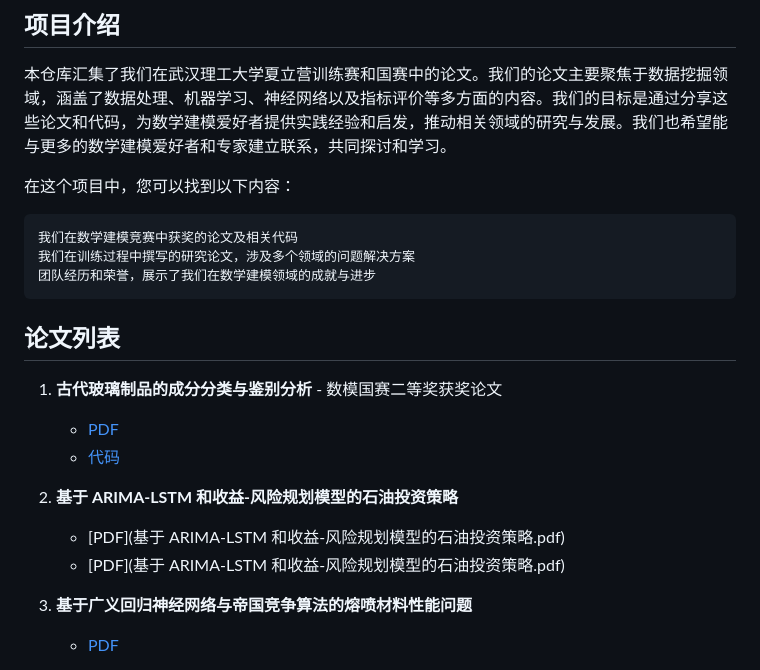
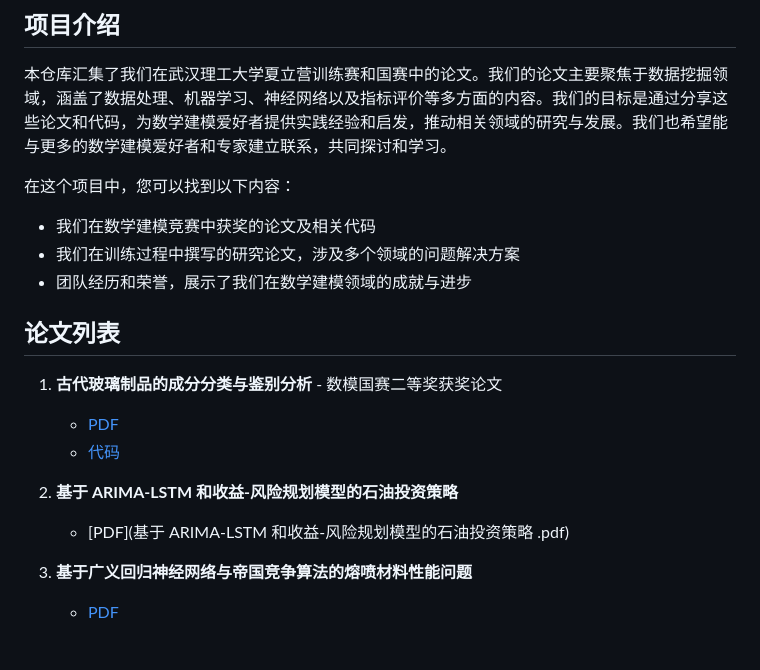
Before and after one commit to Wsandwich/Math-Model-Paper, a Markdown page: readme.md, the part around the change printed below. Rendered like a GitHub page.

```diff
--- a/readme.md
+++ b/readme.md
@@ -19,9 +19,10 @@
 
 在这个项目中，您可以找到以下内容：
 
-    我们在数学建模竞赛中获奖的论文及相关代码
-    我们在训练过程中撰写的研究论文，涉及多个领域的问题解决方案
-    团队经历和荣誉，展示了我们在数学建模领域的成就与进步
+- 我们在数学建模竞赛中获奖的论文及相关代码
+- 我们在训练过程中撰写的研究论文，涉及多个领域的问题解决方案
+- 团队经历和荣誉，展示了我们在数学建模领域的成就与进步
+
 
 ## 论文列表
 
@@ -30,8 +31,8 @@
    - [代码](古代玻璃制品的成分分类与鉴别分析代码及其保存的机器学习模型)
 
 2. **基于 ARIMA-LSTM 和收益-风险规划模型的石油投资策略**
-   - [PDF](基于 ARIMA-LSTM 和收益-风险规划模型的石油投资策略.pdf)
-   - [PDF](基于 ARIMA-LSTM 和收益-风险规划模型的石油投资策略.pdf)
+   - [PDF](基于 ARIMA-LSTM 和收益-风险规划模型的石油投资策略 .pdf)
+
 3. **基于广义回归神经网络与帝国竞争算法的熔喷材料性能问题**
    - [PDF](基于广义回归神经网络与帝国竞争算法的熔喷材料性能问题.pdf)
 
```
Also changed, not shown: other parts of readme.md (+4 -4 lines).
